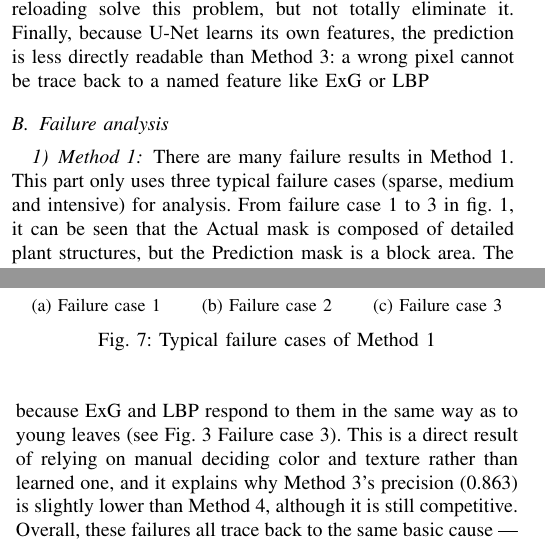
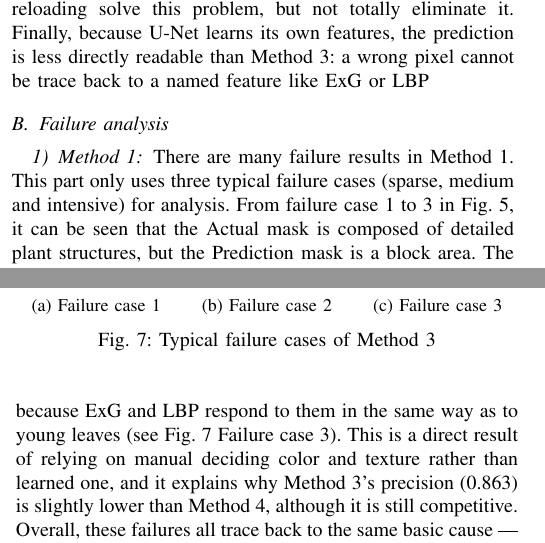
Before and after one commit to XinLola/26T1-COMP9517-wheat-segmentation-cv, a LaTeX paper (docs/IEEE.tex): two parts of the columns of pages 6 and 7 of 8, joined at a grey line, cut so that both start at the same text. Compiled offline with pdfLaTeX.

Commit message:
docs: update figure references and captions in failure analysis section

```diff
--- a/docs/IEEE.tex
+++ b/docs/IEEE.tex
@@ -295,7 +295,7 @@ The cost of these gains is training time and framework complexity. Method 4 trai
 
 \subsection{Failure analysis }
 \subsubsection{Method 1}
-There are many failure results in Method 1. This part only uses three typical failure cases (sparse, medium and intensive) for analysis. From failure case 1 to 3 in fig. 1, it can be seen that the Actual mask is composed of detailed plant structures, but the Prediction mask is a block area. The soil area near the plant is mixed with the plant area. It can be seen that the area predicted in this method is very different from the actual plant segmentation area, which is consistent with the lower IoU performance (see Table I). It can be seen that this method is difficult to deal with slender plant leaves. This shows that the method can roughly locate the location of the plant, which is consistent with the high Recall performance of this method (see Table I), but the real plant shape cannot be accurately distinguished, which is consistent with the lower precision performance of this method (see Table I).
+There are many failure results in Method 1. This part only uses three typical failure cases (sparse, medium and intensive) for analysis. From failure case 1 to 3 in Fig.~\ref{fig:method1_failure}, it can be seen that the Actual mask is composed of detailed plant structures, but the Prediction mask is a block area. The soil area near the plant is mixed with the plant area. It can be seen that the area predicted in this method is very different from the actual plant segmentation area, which is consistent with the lower IoU performance (see Table I). It can be seen that this method is difficult to deal with slender plant leaves. This shows that the method can roughly locate the location of the plant, which is consistent with the high Recall performance of this method (see Table I), but the real plant shape cannot be accurately distinguished, which is consistent with the lower precision performance of this method (see Table I).
 The reason is may to be that the method of Otsu + GrabCut is not enough to accurately identify the shape of the plant, and the method inability to capture the details only reaches the rough segmentation and only finds the position of the plant. And relying on ExG to enhance the color of the plant\cite{exg}, only considering green without considering the specific shape, which may divide the background that are similar to green into the plant area, resulting in errors. At the same time, although removing parts less than min\_area can help improve robustness, it may also lead to the deletion of details, making the result overly rough and causing failure.
 \begin{figure}[t]
 \centering
@@ -369,8 +369,8 @@ Overall, these failures all trace back to the same basic cause — the missing o
     \caption{Failure case 3}
 \end{subfigure}
 
-\caption{Typical failure cases of Method 1}
-\label{fig:method1_failure}
+\caption{Typical failure cases of Method 3}
+\label{fig:method3_failure}
 
 \end{figure}
 
```
Also changed, not shown: docs/IEEE.tex (6 more changed lines).
